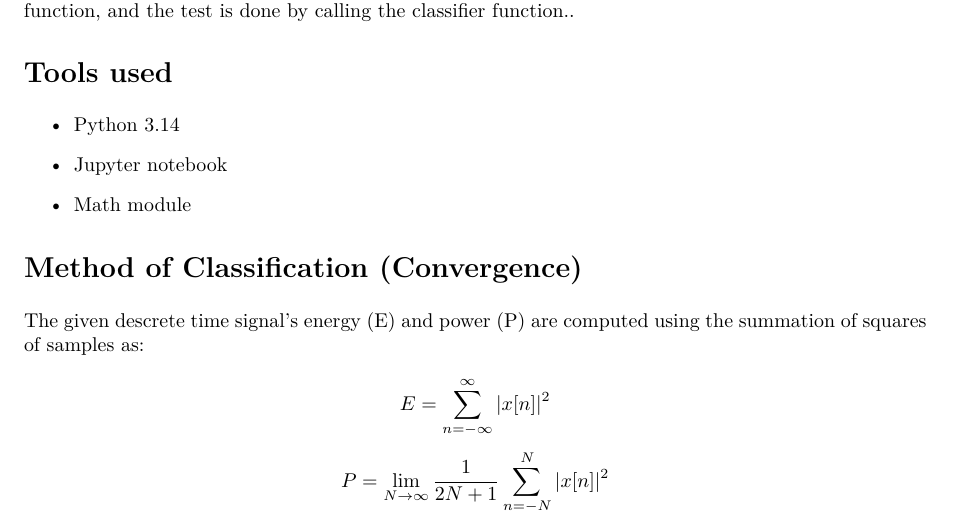
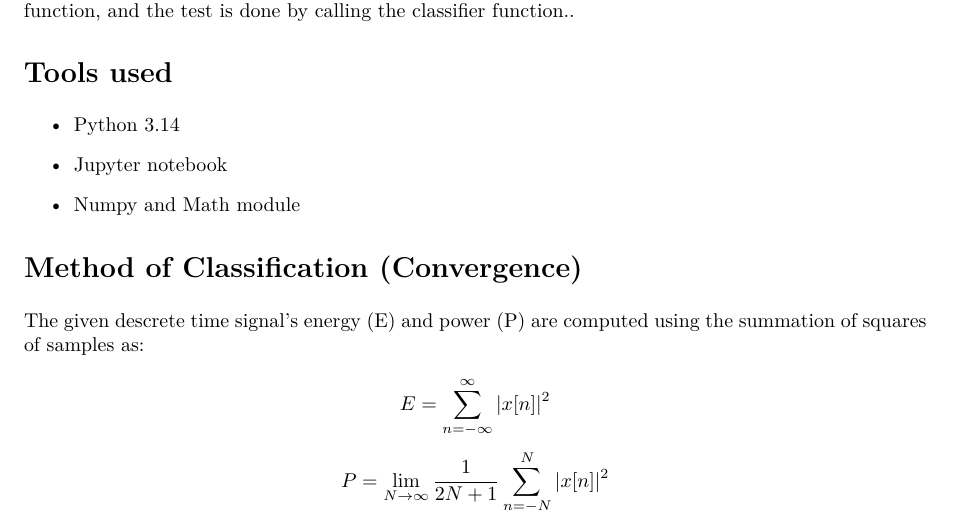
Before and after one commit to aaromalonline/jupyter_prgms, a LaTeX document (reports/signal_classifier.tex): part of page 2 of 4, cut so that both start at the same text. The pictures show the PDF file reports/signalclassifier-report.pdf that the author committed with the source.

Commit message:
tools req corrected

```diff
--- a/reports/signal_classifier.tex
+++ b/reports/signal_classifier.tex
@@ -62,7 +62,7 @@ The aim is to classify a given real-valued signal into energy signal or power si
 \begin{itemize}
     \item Python 3.14
     \item Jupyter notebook
-    \item Math module
+    \item Numpy and Math module
 \end{itemize}
 
 
```
Also changed, not shown: reports/signalclassifier-report.pdf.
